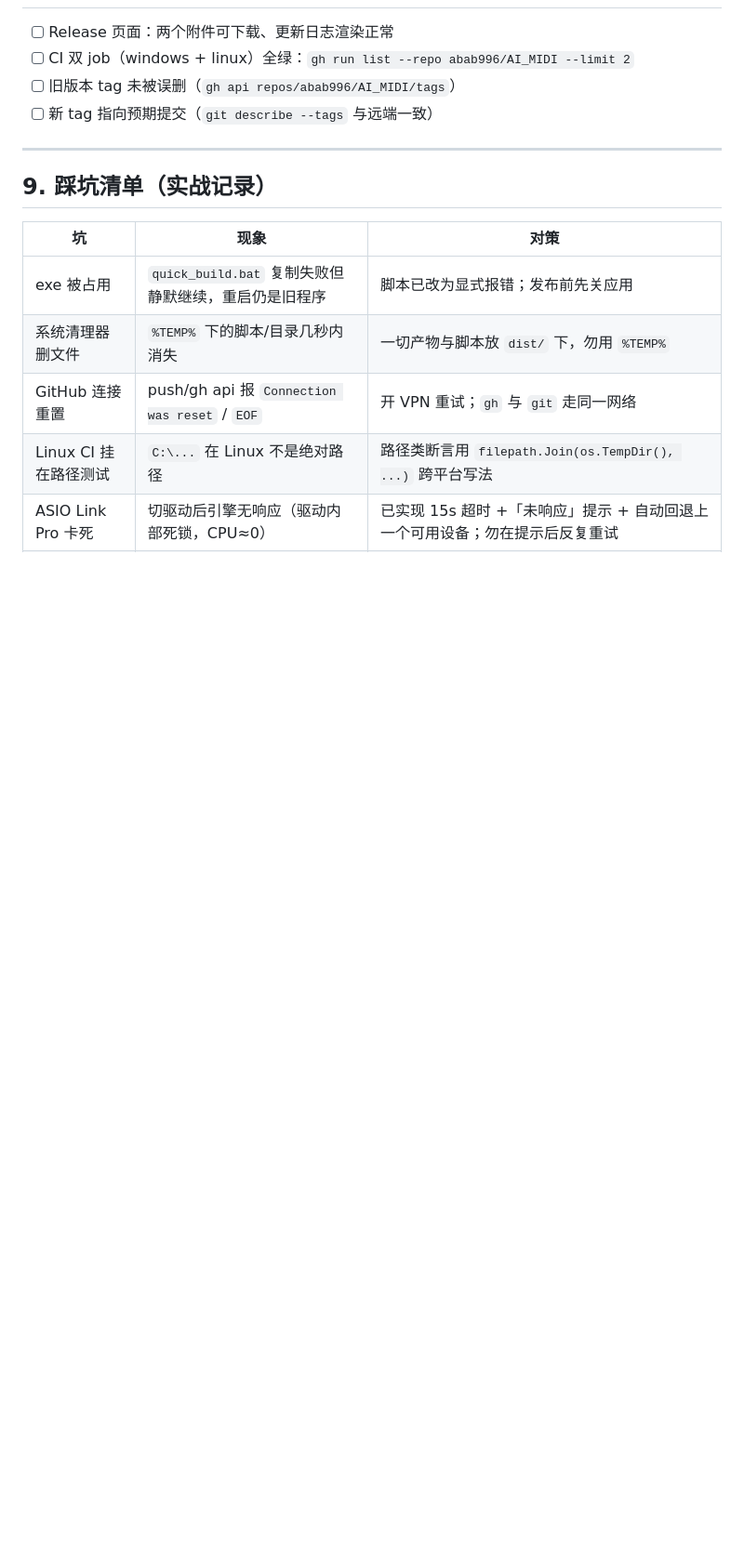
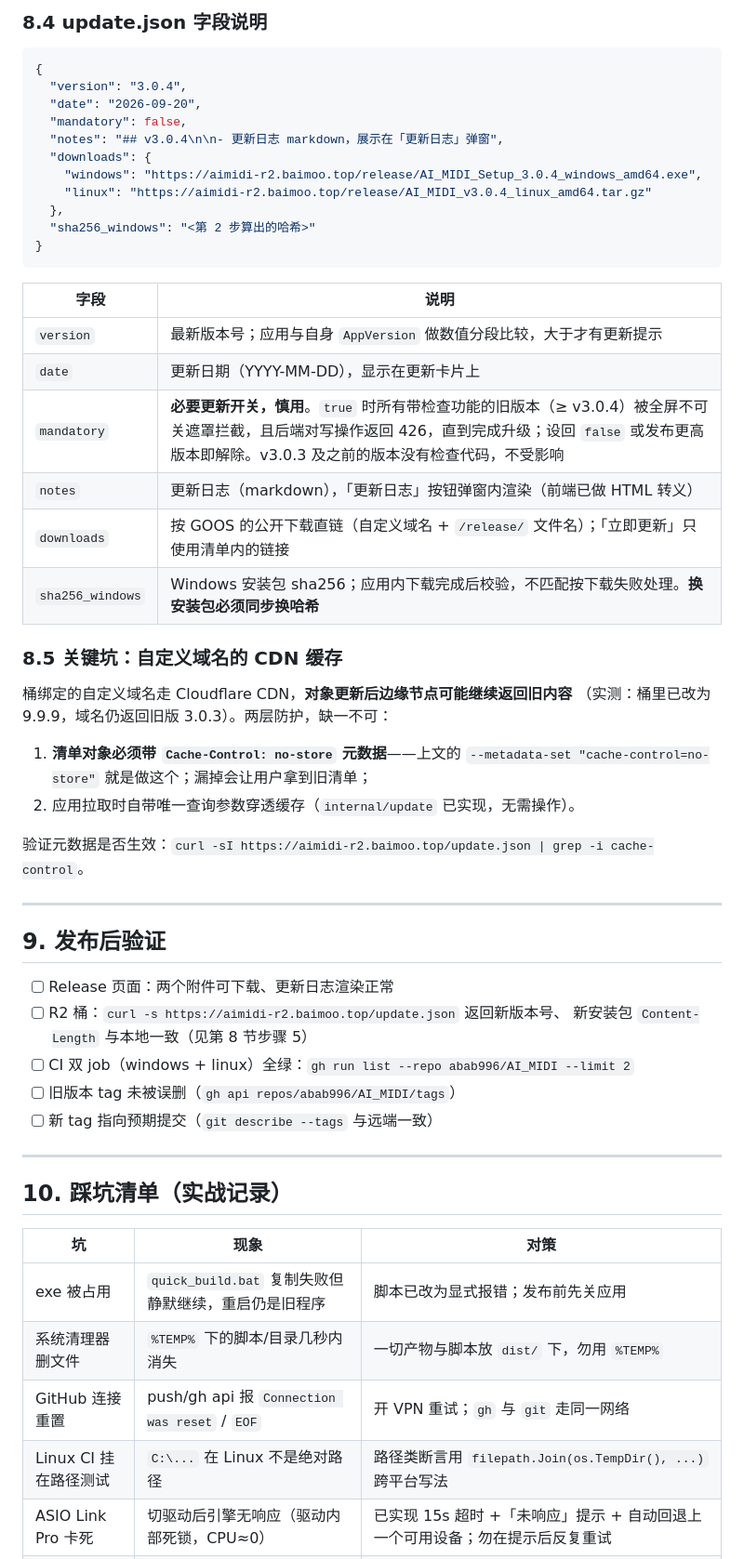
Before and after one commit to abab996/AI_MIDI, a Markdown page: docs/发布指南.md, the part around one of its changes. Shown at 93% size. Drawn GitHub-style; blank space fills up the shorter version.

````diff
--- a/docs/发布指南.md
+++ b/docs/发布指南.md
@@ -111,12 +176,53 @@ gh release create v<版本> \
+### 8.4 update.json 字段说明
+
+```json
+{
+  "version": "3.0.4",
+  "date": "2026-09-20",
+  "mandatory": false,
+  "notes": "## v3.0.4\n\n- 更新日志 markdown，展示在「更新日志」弹窗",
+  "downloads": {
+    "windows": "https://aimidi-r2.baimoo.top/release/AI_MIDI_Setup_3.0.4_windows_amd64.exe",
+    "linux": "https://aimidi-r2.baimoo.top/release/AI_MIDI_v3.0.4_linux_amd64.tar.gz"
+  },
+  "sha256_windows": "<第 2 步算出的哈希>"
+}
+```
+
+| 字段 | 说明 |
+| --- | --- |
+| `version` | 最新版本号；应用与自身 `AppVersion` 做数值分段比较，大于才有更新提示 |
+| `date` | 更新日期（YYYY-MM-DD），显示在更新卡片上 |
+| `mandatory` | **必要更新开关，慎用**。`true` 时所有带检查功能的旧版本（≥ v3.0.4）被全屏不可关遮罩拦截，且后端对写操作返回 426，直到完成升级；设回 `false` 或发布更高版本即解除。v3.0.3 及之前的版本没有检查代码，不受影响 |
+| `notes` | 更新日志（markdown），「更新日志」按钮弹窗内渲染（前端已做 HTML 转义） |
+| `downloads` | 按 GOOS 的公开下载直链（自定义域名 + `/release/` 文件名）；「立即更新」只使用清单内的链接 |
+| `sha256_windows` | Windows 安装包 sha256；应用内下载完成后校验，不匹配按下载失败处理。**换安装包必须同步换哈希** |
+
+### 8.5 关键坑：自定义域名的 CDN 缓存
+
+桶绑定的自定义域名走 Cloudflare CDN，**对象更新后边缘节点可能继续返回旧内容**
+（实测：桶里已改为 9.9.9，域名仍返回旧版 3.0.3）。两层防护，缺一不可：
+
+1. **清单对象必须带 `Cache-Control: no-store` 元数据**——上文的
+   `--metadata-set "cache-control=no-store"` 就是做这个；漏掉会让用户拿到旧清单；
+2. 应用拉取时自带唯一查询参数穿透缓存（`internal/update` 已实现，无需操作）。
+
+验证元数据是否生效：`curl -sI https://aimidi-r2.baimoo.top/update.json | grep -i cache-control`。
+
+---
+
+## 9. 发布后验证
 
 - [ ] Release 页面：两个附件可下载、更新日志渲染正常
+- [ ] R2 桶：`curl -s https://aimidi-r2.baimoo.top/update.json` 返回新版本号、
+      新安装包 `Content-Length` 与本地一致（见第 8 节步骤 5）
 - [ ] CI 双 job（windows + linux）全绿：`gh run list --repo abab996/AI_MIDI --limit 2`
 - [ ] 旧版本 tag 未被误删（`gh api repos/abab996/AI_MIDI/tags`）
 - [ ] 新 tag 指向预期提交（`git describe --tags` 与远端一致）
 
 ---
 
-## 9. 踩坑清单（实战记录）
+## 10. 踩坑清单（实战记录）
 
 | 坑 | 现象 | 对策 |
 | --- | --- | --- |
````
Also changed, not shown: other parts of docs/发布指南.md (+70 -3 lines).
